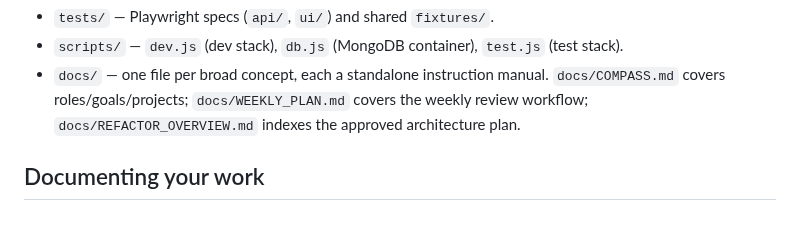
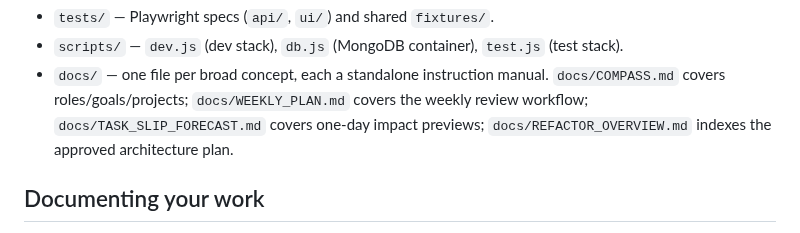
Before and after one commit to craigloewen-msft/AutoTaskCalendar, a Markdown page: AGENTS.md, the part around the change. GitHub-like rendering.

```diff
--- a/AGENTS.md
+++ b/AGENTS.md
@@ -61,7 +61,8 @@ dataset.
 - `scripts/` — `dev.js` (dev stack), `db.js` (MongoDB container), `test.js` (test stack).
 - `docs/` — one file per broad concept, each a standalone instruction manual.
   `docs/COMPASS.md` covers roles/goals/projects; `docs/WEEKLY_PLAN.md` covers the weekly
-  review workflow; `docs/REFACTOR_OVERVIEW.md` indexes the approved architecture plan.
+  review workflow; `docs/TASK_SLIP_FORECAST.md` covers one-day impact previews;
+  `docs/REFACTOR_OVERVIEW.md` indexes the approved architecture plan.
 
 ## Documenting your work
 
```
Also changed, not shown: docs/TASK_SLIP_FORECAST.md (added, +97 -0 lines), docs/WEEKLY_PLAN.md (+5 -0 lines), docs/task-slip-at-a-glance.png (added), docs/task-slip-expanded-cascade.png (added), tasks/00054-p1-done--one-day-slip-forecast.md (renamed from tasks/00054-p1-in-progress--one-day-slip-forecast.md), 6 other files.
